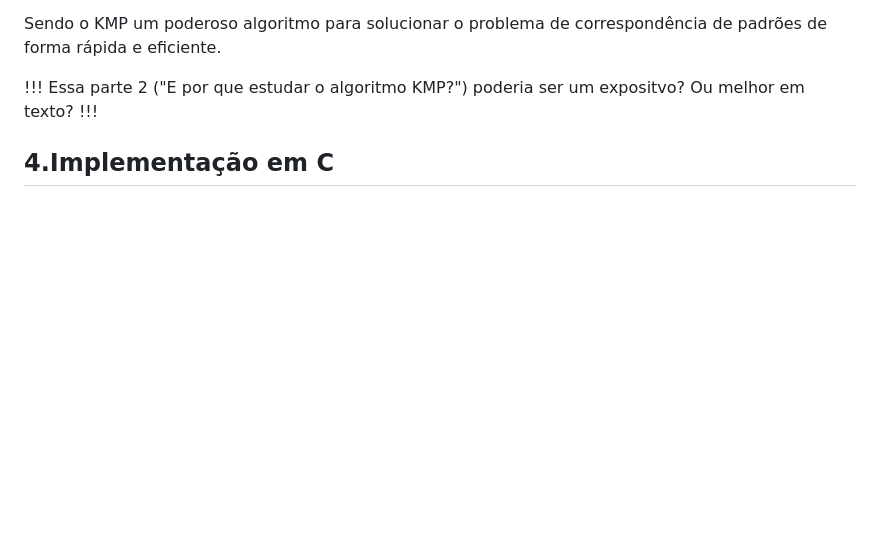
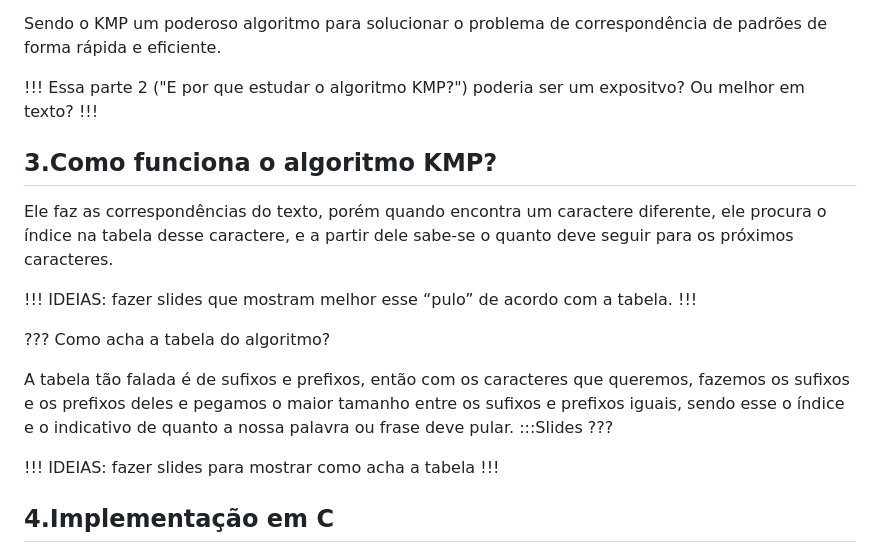
Before and after one commit to andrebrito16/kmp-algorithm, a Markdown page: src/index.md, the part around the change. Drawn GitHub-style; blank space fills up the shorter version.

Commit message:
Versão inicial do funcionamento do algoritmo

```diff
--- a/src/index.md
+++ b/src/index.md
@@ -25,6 +25,27 @@ Sendo o KMP um poderoso algoritmo para solucionar o problema de correspondência
 !!!
 Essa parte 2 ("E por que estudar o algoritmo KMP?") poderia ser um expositvo? Ou melhor em texto?
 !!!
+
+3.Como funciona o algoritmo KMP?
+-------
+
+Ele faz as correspondências do texto, porém quando encontra um caractere diferente, ele procura o índice na tabela desse caractere, e a partir dele sabe-se o quanto deve seguir para os próximos caracteres.
+
+!!!
+IDEIAS: fazer slides que mostram melhor esse “pulo” de acordo com a tabela.
+!!!
+
+???
+Como acha a tabela do algoritmo?
+
+A tabela tão falada é de sufixos e prefixos, então com os caracteres que queremos, fazemos os sufixos e os prefixos deles e pegamos o maior tamanho entre os sufixos e prefixos iguais, sendo esse o índice e o indicativo de quanto a nossa palavra ou frase deve pular.
+:::Slides
+???
+
+!!!
+IDEIAS: fazer slides para mostrar como acha a tabela
+!!!
+
 
 4.Implementação em C
 -------
```
